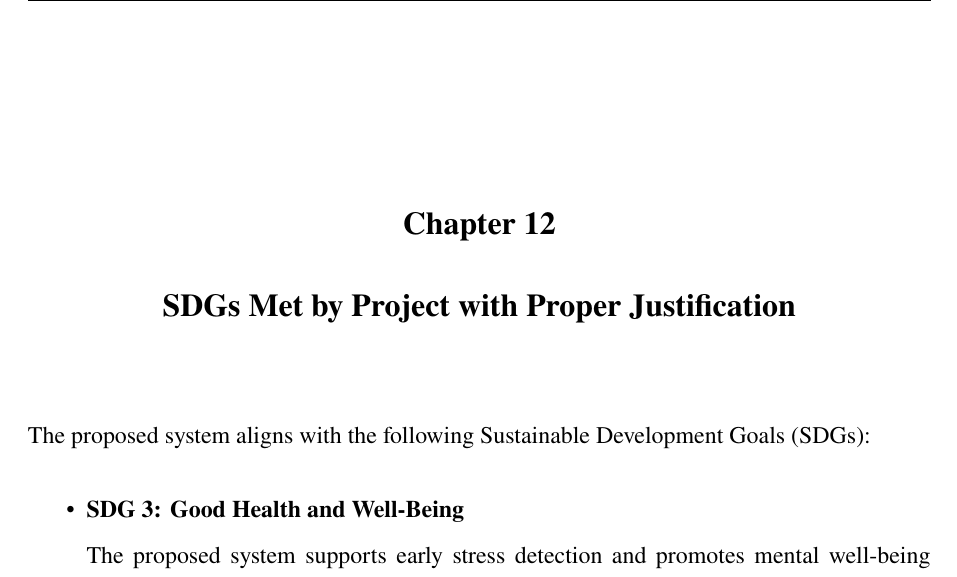
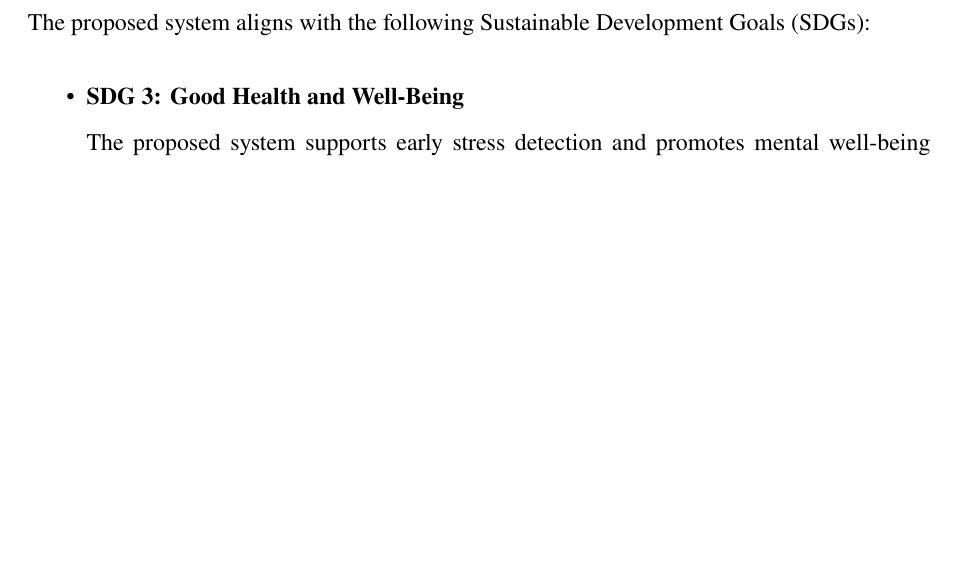
Before and after one commit to Ash-the-k/Sem6_MiniProject_Report, a LaTeX thesis (main.tex): part of page 32 of 49 before the commit and part of page 31 of 48 after it, cut at the place of the change, the shorter picture padded with empty space. Compiled offline with pdfLaTeX.

Commit message:
fix: ch. SGDs Met by Project with Proper Justification repeat removed

```diff
--- a/main.tex
+++ b/main.tex
@@ -821,8 +821,6 @@ These tools acted as intelligent assistants that supported the development proce
 
 \chapter{SGDs Met by Project with Proper Justification}
 
-\chapter{SDGs Met by Project with Proper Justification}
-
 The proposed system aligns with the following Sustainable Development Goals (SDGs):
 
 \begin{itemize}
```
